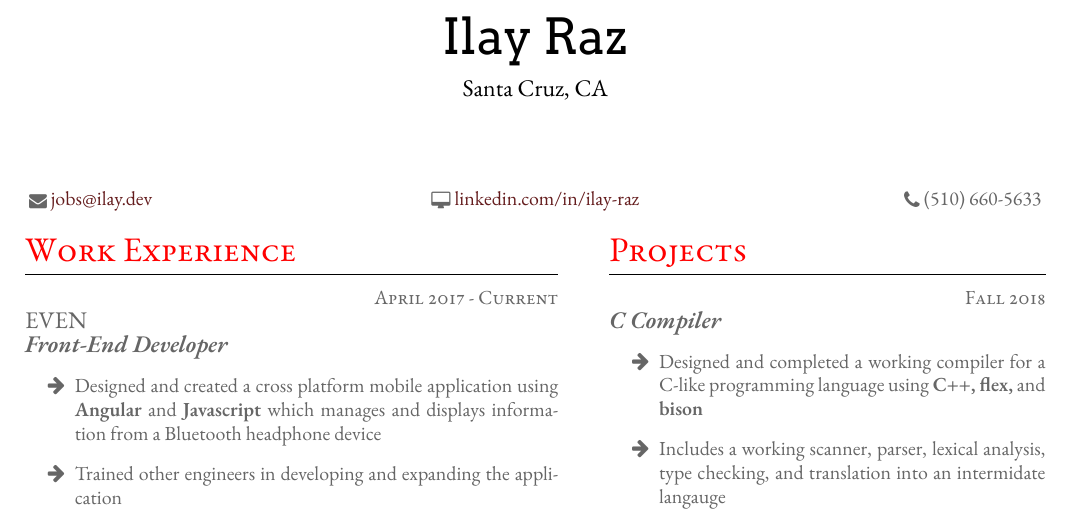
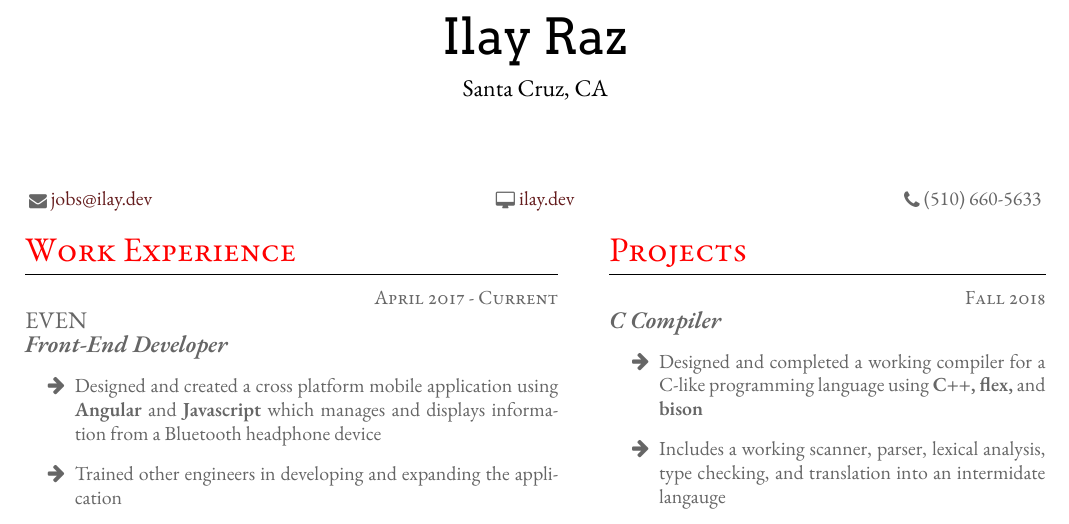
Before and after one commit to ilayraz/latex-resume, a LaTeX CV (cv.tex): part of the page, cut so that both start at the same text. Compiled offline with XeLaTeX.

Commit message:
Update web address

```diff
--- a/cv.tex
+++ b/cv.tex
@@ -24,7 +24,7 @@
 \makebox[\textwidth][s]{
   \rlap{\raisebox{-1pt}{\small\faEnvelope} \href{mailto:jobs@ilay.dev}{jobs@ilay.dev}}
   \hfill
-  \raisebox{-1pt}{\small\faDesktop} \href{https://www.linkedin.com/in/ilay-raz/}{linkedin.com/in/ilay-raz}
+  \raisebox{-1pt}{\small\faDesktop} \href{https://www.ilay.dev}{ilay.dev}
   \hfill
  \llap{\raisebox{-1pt}{\faPhone} (510) 660-5633}
 }
```
